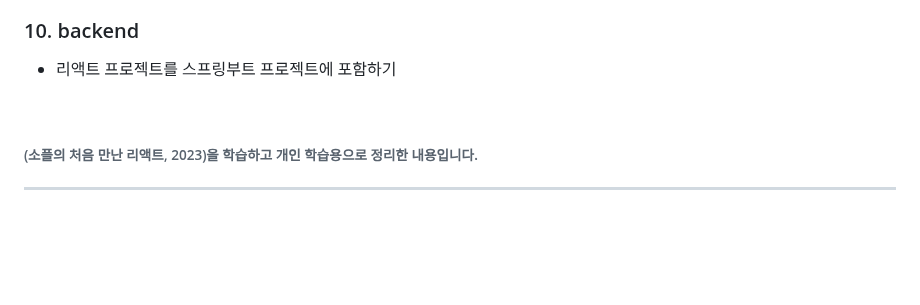
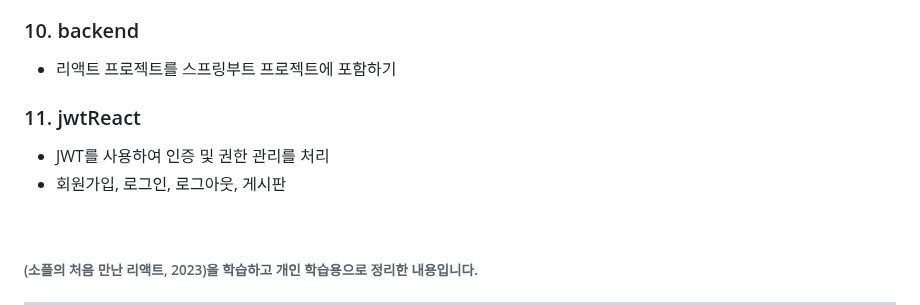
Before and after one commit to ejshinn/React-Practice, a Markdown page: README.md, the part around the change. Drawn GitHub-style; blank space fills up the shorter version.

Commit message:
no message

```diff
--- a/README.md
+++ b/README.md
@@ -75,6 +75,11 @@
 
 ### 10. backend
 * 리액트 프로젝트를 스프링부트 프로젝트에 포함하기
+
+
+### 11. jwtReact
+* JWT를 사용하여 인증 및 권한 관리를 처리
+* 회원가입, 로그인, 로그아웃, 게시판
 <br>
 
 ###### (소플의 처음 만난 리액트, 2023)을 학습하고 개인 학습용으로 정리한 내용입니다.
```
